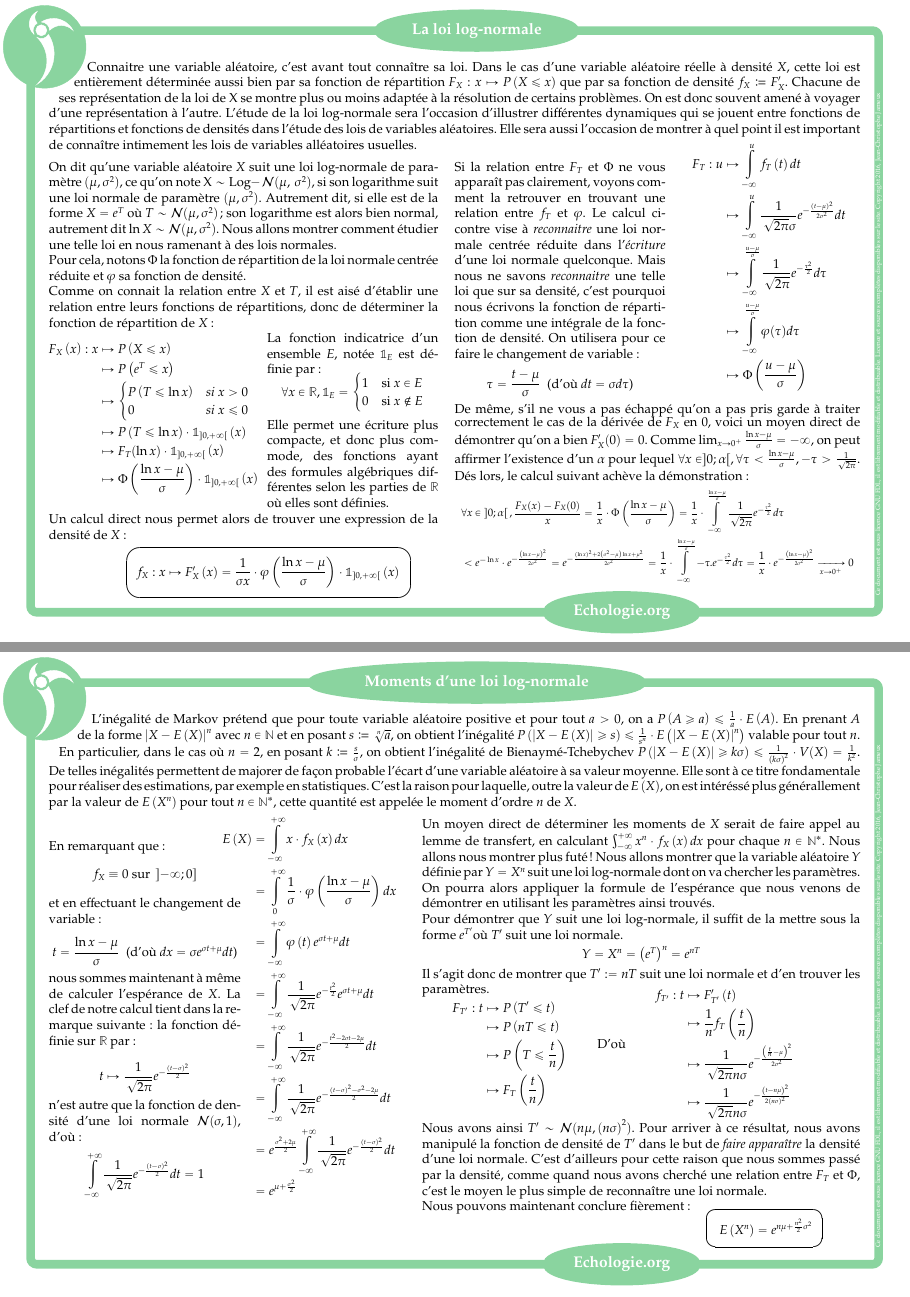
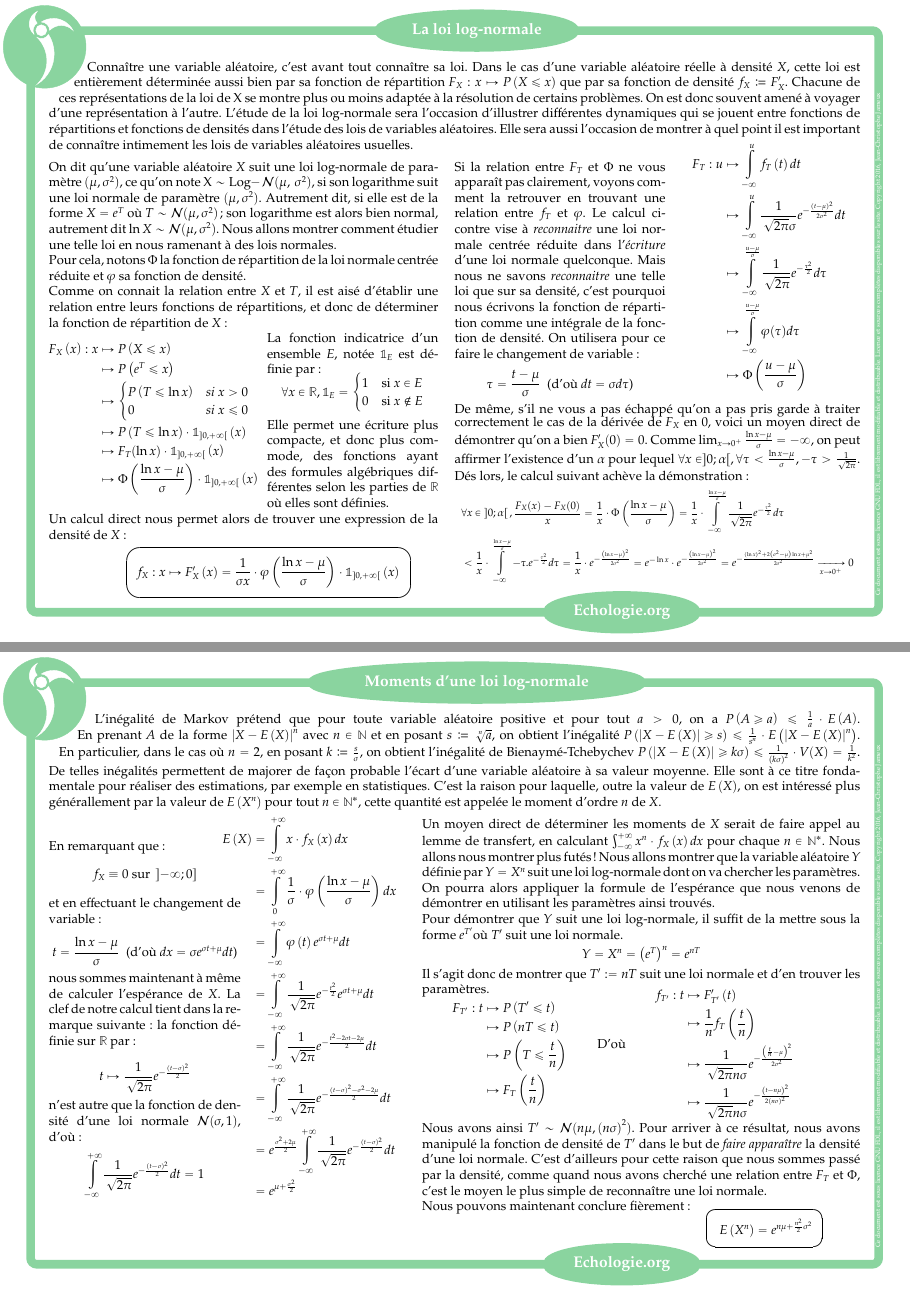
Before and after one commit to colasbd/Echologie.org, a LaTeX document (LaLoiLogNormale.tex): pages 1 and 2 of 2, joined at a grey line. Compiled offline with pdfLaTeX.

Commit message:
Coquilles

```diff
--- a/LaLoiLogNormale.tex
+++ b/LaLoiLogNormale.tex
@@ -89,19 +89,19 @@ arc (\gam-\ang : \gam+\ang+.85 : 13*\un);
 \begin{document}
 \title{\large\bf La loi log-normale}
 
-A\hphantom{Deca}Connaitre une variable aléatoire, c'est avant tout
+A\hphantom{Deca}Connaître une variable aléatoire, c'est avant tout
 connaître sa loi. Dans le cas d'une variable aléatoire réelle à densité
 $X$, cette loi est \hphantom{Dec.}entièrement déterminée aussi bien
 par sa fonction de répartition $F_{X}:x\mapsto P\left(X\leq x\right)$
 que par sa fonction de densité $f_{X}\coloneqq F_{X}'$. Chacune de
-\hphantom{D}ses représentation de la loi de X se montre plus ou moins
-adaptée à la résolution de certains problèmes. On est donc souvent
+\hphantom{D}ces représentations de la loi de X se montre plus ou
+moins adaptée à la résolution de certains problèmes. On est donc souvent
 amené à voyager d'une représentation à l'autre. L'étude de la loi
 log-normale sera l'occasion d'illustrer différentes dynamiques qui
 se jouent entre fonctions de répartitions et fonctions de densités
 dans l'étude des lois de variables aléatoires. Elle sera aussi l'occasion
 de montrer à quel point il est important de connaître intimement les
-lois de variables alléatoires usuelles.
+lois de variables aléatoires usuelles.
 
 \begin{minipage}[t]{0.48\columnwidth}%
 On dit qu'une variable aléatoire $X$ suit une loi log-normale de
@@ -116,7 +116,7 @@ Pour cela, notons $\Phi$ la fonction de répartition de la loi normale
 centrée réduite et $\varphi$ sa fonction de densité.
 
 Comme on connait la relation entre $X$ et $T$, il est aisé d'établir
-une relation entre leurs fonctions de répartitions, donc de déterminer
+une relation entre leurs fonctions de répartitions, et donc de déterminer
 la fonction de répartition de $X$ :
 
 \begin{minipage}[t]{0.4\columnwidth}%
@@ -211,18 +211,17 @@ Dés lors, le calcul suivant achève la démonstration :{\footnotesize{}\vspace{
 \title{\large\bf Moments d'une loi log-normale}
 
 A\hphantom{Deca} L'inégalité de Markov prétend que pour toute variable
-aléatoire positive et pour tout $a>0$, on a $P\left(A\geq a\right)\leq\frac{1}{a}\cdot E\left(A\right)$.
-En prenant $A$ \hphantom{Deca}de la forme $\left|X-E\left(X\right)\right|^{n}$
+aléatoire positive et pour tout $a>0$, on a $P\left(A\geq a\right)\leq\frac{1}{a}\cdot E\left(A\right)$.\linebreak{}
+ \hphantom{Deca}En prenant $A$ de la forme $\left|X-E\left(X\right)\right|^{n}$
 avec $n\in\mathbb{N}$ et en posant $s\coloneqq\sqrt[n]{a}$, on obtient
-l'inégalité $P\left(\left|X-E\left(X\right)\right|\geq s\right)\leq\frac{1}{s^{n}}\cdot E\left(\left|X-E\left(X\right)\right|^{n}\right)$
-valable pour tout $n$.\linebreak{}
+l'inégalité $P\left(\left|X-E\left(X\right)\right|\geq s\right)\leq\frac{1}{s^{n}}\cdot E\left(\left|X-E\left(X\right)\right|^{n}\right)$.
 \hphantom{D}En particulier, dans le cas où $n=2$, en posant $k\coloneqq\frac{s}{\sigma}$,
 on obtient l'inégalité de Bienaymé-Tchebychev $P\left(\left|X-E\left(X\right)\right|\geq k\sigma\right)\leq\frac{1}{\left(k\sigma\right)^{2}}\cdot V(X)=\frac{1}{k^{2}}$.\linebreak{}
 De telles inégalités permettent de majorer de façon probable l'écart
 d'une variable aléatoire à sa valeur moyenne. Elle sont à ce titre
 fondamentale pour réaliser des estimations, par exemple en statistiques.
 C'est la raison pour laquelle, outre la valeur de $E\left(X\right)$,
-on est intéréssé plus générallement par la valeur de $E\left(X^{n}\right)$
+on est intéressé plus générallement par la valeur de $E\left(X^{n}\right)$
 pour tout $n\in\mathbb{N}^{*}$, cette quantité est appelée le moment
 d'ordre $n$ de $X$.
 
@@ -276,7 +275,7 @@ E\left(X\right) & =\intop_{-\infty}^{+\infty}x\cdot f_{X}\left(x\right)dx\\
 \begin{minipage}[t]{0.54\columnwidth}%
 Un moyen direct de déterminer les moments de $X$ serait de faire
 appel au lemme de transfert, en calculant $\int_{-\infty}^{+\infty}x^{n}\cdot f_{X}\left(x\right)dx$
-pour chaque $n\in\mathbb{N}^{*}$. Nous allons nous montrer plus futé
+pour chaque $n\in\mathbb{N}^{*}$. Nous allons nous montrer plus futés
 ! Nous allons montrer que la variable aléatoire $Y$ définie par $Y=X^{n}$
 suit une loi log-normale dont on va chercher les paramètres. On pourra
 alors appliquer la formule de l'espérance que nous venons de démontrer
```
Also changed, not shown: LaLoiLogNormale.pdf, LaLoiLogNormale.tex (2 more changed lines), 1 other file.
